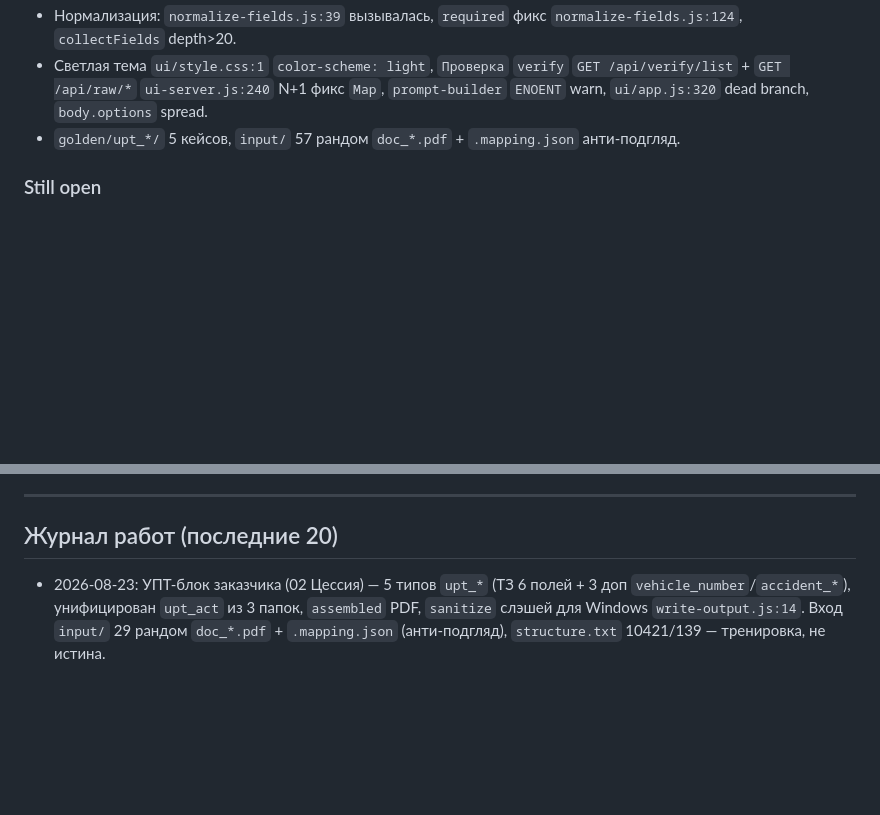
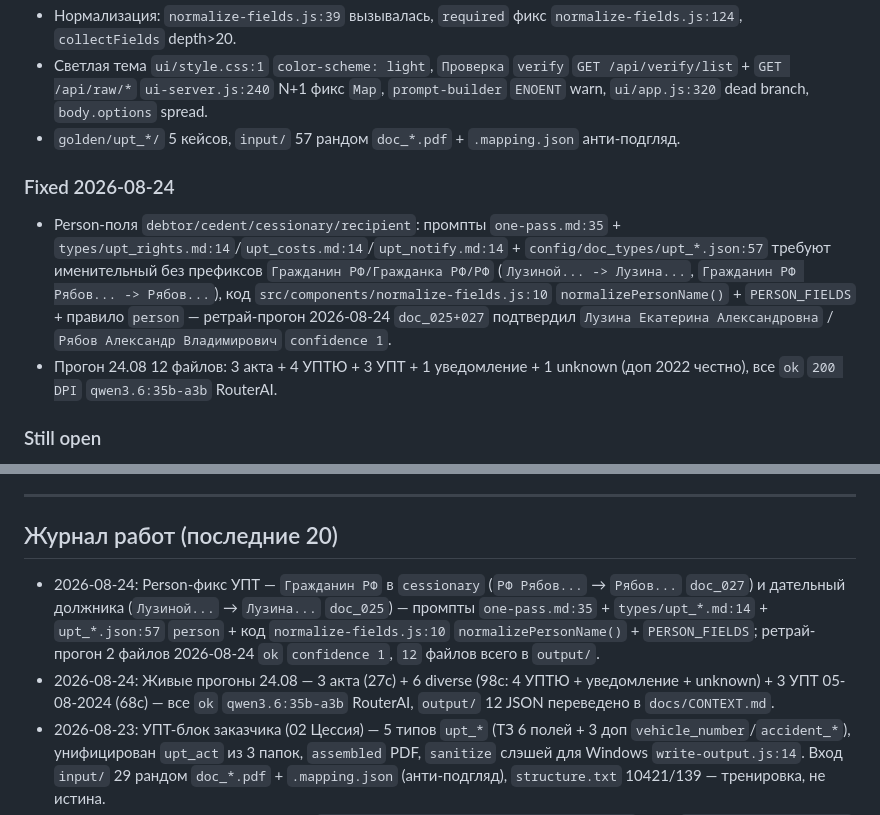
Before and after one commit to AlexanderKuzikov/DocuMind, a Markdown page: docs/CONTEXT.md, 2 parts joined by grey strips. GitHub-like rendering; blank space fills up the shorter version.

```diff
--- a/docs/CONTEXT.md
+++ b/docs/CONTEXT.md
@@ -491,6 +491,11 @@ ormalize-fields` исправлен.
 - Светлая тема `ui/style.css:1` `color-scheme: light`, `Проверка` `verify` `GET /api/verify/list` + `GET /api/raw/*` `ui-server.js:240` N+1 фикс `Map`, `prompt-builder` `ENOENT` warn, `ui/app.js:320` dead branch, `body.options` spread.
 - `golden/upt_*/` 5 кейсов, `input/` 57 рандом `doc_*.pdf` + `.mapping.json` анти-подгляд.
 
+### Fixed 2026-08-24
+
+- Person-поля `debtor/cedent/cessionary/recipient`: промпты `one-pass.md:35` + `types/upt_rights.md:14`/`upt_costs.md:14`/`upt_notify.md:14` + `config/doc_types/upt_*.json:57` требуют именительный без префиксов `Гражданин РФ/Гражданка РФ/РФ` (`Лузиной... -> Лузина...`, `Гражданин РФ Рябов... -> Рябов...`), код `src/components/normalize-fields.js:10` `normalizePersonName()` + `PERSON_FIELDS` + правило `person` — ретрай-прогон 2026-08-24 `doc_025+027` подтвердил `Лузина Екатерина Александровна` / `Рябов Александр Владимирович` `confidence 1`.
+- Прогон 24.08 12 файлов: 3 акта + 4 УПТЮ + 3 УПТ + 1 уведомление + 1 unknown (доп 2022 честно), все `ok` `200 DPI` `qwen3.6:35b-a3b` RouterAI.
+
 ### Still open
 
 - Нет полноценного golden set на реальных документах (нужны fixtures для УПТ).
@@ -524,6 +529,8 @@ Debug/input/output/staging/golden-репорты могут содержать
 
 ## Журнал работ (последние 20)
 
+- 2026-08-24: Person-фикс УПТ — `Гражданин РФ` в `cessionary` (`РФ Рябов...` → `Рябов...` `doc_027`) и дательный должника (`Лузиной...` → `Лузина...` `doc_025`) — промпты `one-pass.md:35` + `types/upt_*.md:14` + `upt_*.json:57` `person` + код `normalize-fields.js:10` `normalizePersonName()` + `PERSON_FIELDS`; ретрай-прогон 2 файлов 2026-08-24 `ok` `confidence 1`, `12` файлов всего в `output/`.
+- 2026-08-24: Живые прогоны 24.08 — 3 акта (27с) + 6 diverse (98с: 4 УПТЮ + уведомление + unknown) + 3 УПТ 05-08-2024 (68с) — все `ok` `qwen3.6:35b-a3b` RouterAI, `output/` 12 JSON переведено в `docs/CONTEXT.md`.
 - 2026-08-23: УПТ-блок заказчика (02 Цессия) — 5 типов `upt_*` (ТЗ 6 полей + 3 доп `vehicle_number`/`accident_*`), унифицирован `upt_act` из 3 папок, `assembled` PDF, `sanitize` слэшей для Windows `write-output.js:14`. Вход `input/` 29 рандом `doc_*.pdf` + `.mapping.json` (анти-подгляд), `structure.txt` 10421/139 — тренировка, не истина.
 - 2026-08-23: База промптов по типам `config/prompts/templates/types/<type>.md` 8 шт, `prompt-builder.js:107` per-type fallback, `ui-server.js:171` рекурсивный `types/`. Двухпроход оставлен `config.jsonc:72` one-pass для 8 типов, готов к 139 через `universal`+`specific`.
 - 2026-08-23: LLM resilience — `reasoning: {effort:"none"}` `src/lib/llm.js:181` (RouterAI `qwen/qwen3.6-35b-a3b` 0 tokens vs 370, проверено), ретрай 3× `429`/`5xx`/`Abort` + `response.json()` под таймаутом `llm.js:205`, `OLLAMA_BASE_URL`/`DOCUMIND_ACTIVE_PROFILE` env-override `llm.js:104` для офиса 5070 16GB MoE `Ollama.md:49`.
```
